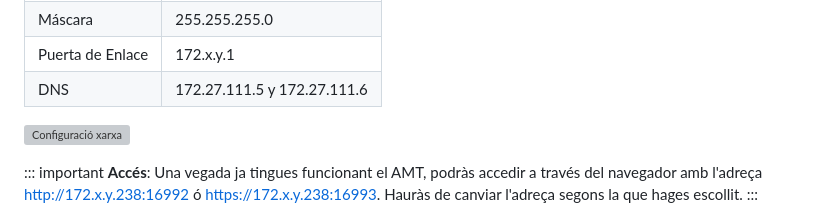
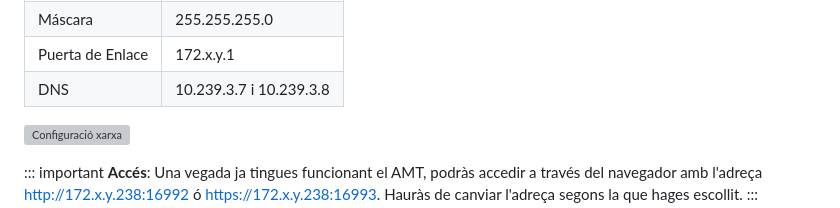
Before and after one commit to arvicenteboix/lliurexproxmox, a Markdown page: Tema 4: Instal·lació proxmox/M4.md, the part around the change. Rendered like a GitHub page; grey boxes are pictures that could not be loaded.

Commit message:
Update M4.md. Modificació DNSs

```diff
--- a/Tema 4: Instal·lació proxmox/M4.md
+++ b/Tema 4: Instal·lació proxmox/M4.md
@@ -199,7 +199,7 @@ Els paràmetres que mostrem són uns paràmetres d'exemple que anem a utilitzar
 | IP | 172.x.y.2 – 172.x.y.254 |
 | Máscara | 255.255.255.0 |
 | Puerta de Enlace | 172.x.y.1 |
-| DNS | 172.27.111.5 y 172.27.111.6 |
+| DNS | 10.239.3.7 i 10.239.3.8 |
 
 ![Configuració xarxa](mebx/-006.png)
 
```
